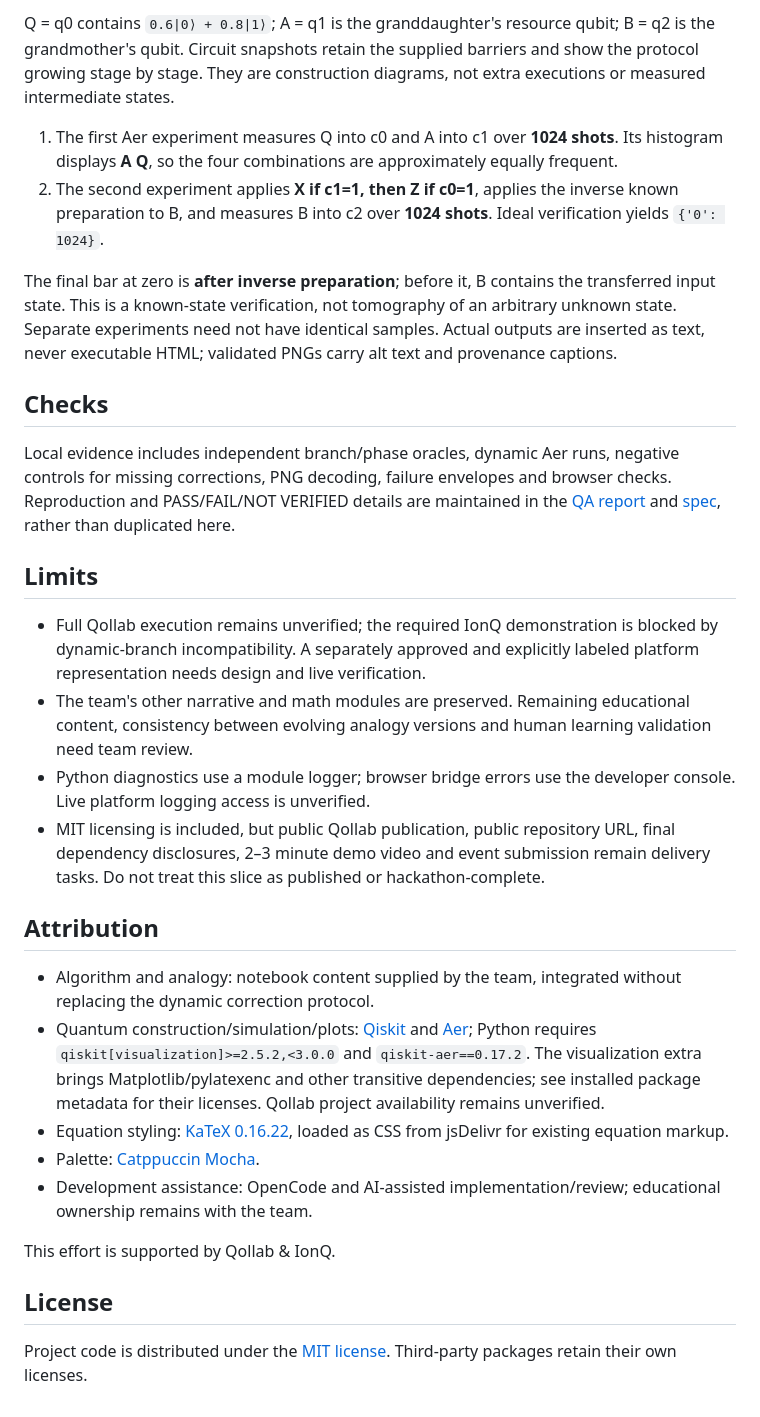
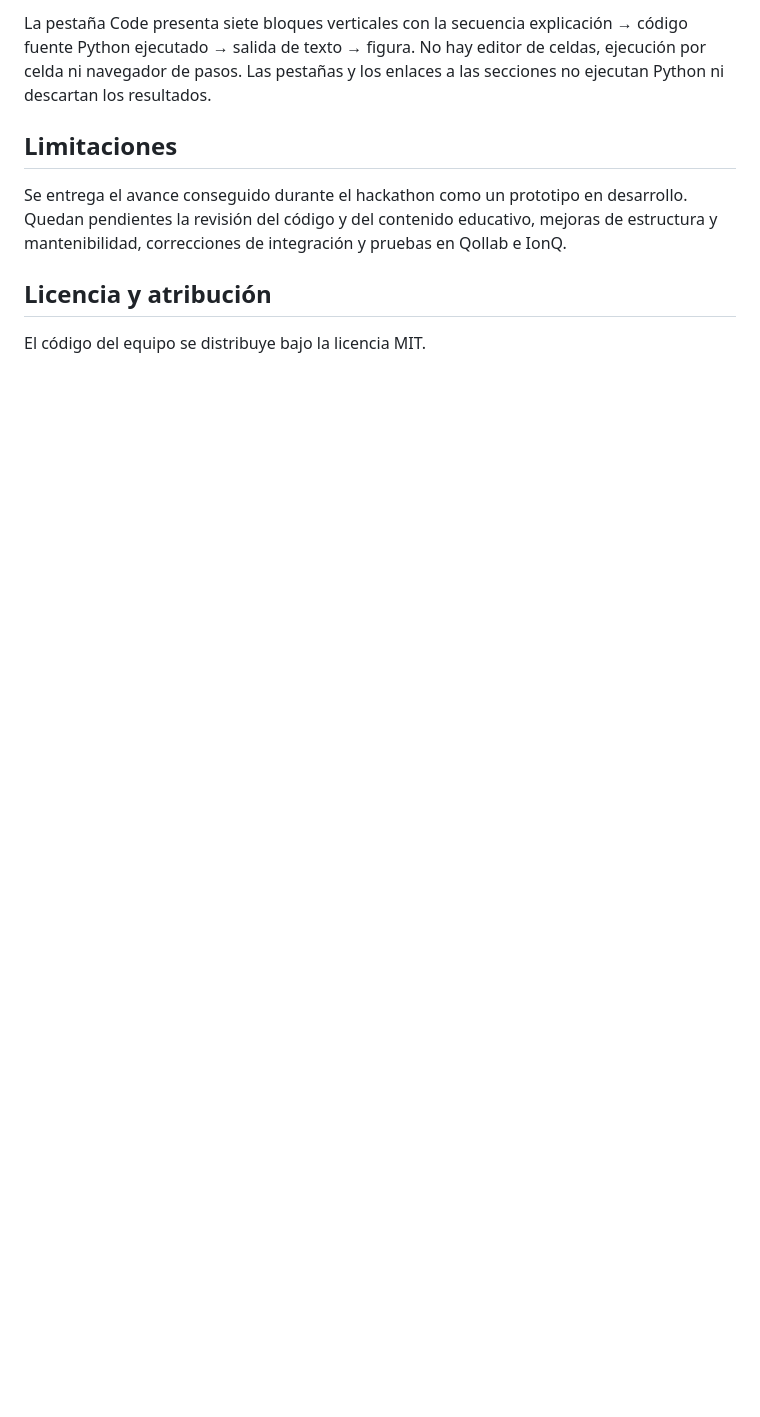
Before and after one commit to QuantumLab-DCI/QuantumTeleportation, a Markdown page: README.md, the part around one of its changes. GitHub-like rendering; blank space fills up the shorter version.

Commit message:
docs: update README

```diff
--- a/README.md
+++ b/README.md
@@ -51,32 +36,10 @@ Run `python3 -m http.server 8000` from the project root and open `http://localho
 
-Q = q0 contains `0.6|0⟩ + 0.8|1⟩`; A = q1 is the granddaughter's resource qubit; B = q2 is the grandmother's qubit. Circuit snapshots retain the supplied barriers and show the protocol growing stage by stage. They are construction diagrams, not extra executions or measured intermediate states.
+La pestaña Code presenta siete bloques verticales con la secuencia explicación → código fuente Python ejecutado → salida de texto → figura. No hay editor de celdas, ejecución por celda ni navegador de pasos. Las pestañas y los enlaces a las secciones no ejecutan Python ni descartan los resultados.
 
-1. The first Aer experiment measures Q into c0 and A into c1 over **1024 shots**. Its histogram displays **A Q**, so the four combinations are approximately equally frequent.
-2. The second experiment applies **X if c1=1, then Z if c0=1**, applies the inverse known preparation to B, and measures B into c2 over **1024 shots**. Ideal verification yields `{'0': 1024}`.
+## Limitaciones
 
-The final bar at zero is **after inverse preparation**; before it, B contains the transferred input state. This is a known-state verification, not tomography of an arbitrary unknown state. Separate experiments need not have identical samples. Actual outputs are inserted as text, never executable HTML; validated PNGs carry alt text and provenance captions.
+Se entrega el avance conseguido durante el hackathon como un prototipo en desarrollo. Quedan pendientes la revisión del código y del contenido educativo, mejoras de estructura y mantenibilidad, correcciones de integración y pruebas en Qollab e IonQ.
 
-## Checks
+## Licencia y atribución
 
-Local evidence includes independent branch/phase oracles, dynamic Aer runs, negative controls for missing corrections, PNG decoding, failure envelopes and browser checks. Reproduction and PASS/FAIL/NOT VERIFIED details are maintained in the [QA report](docs/qa/notebook-integration.md) and [spec](specs/project.md), rather than duplicated here.
-
-## Limits
-
-- Full Qollab execution remains unverified; the required IonQ demonstration is blocked by dynamic-branch incompatibility. A separately approved and explicitly labeled platform representation needs design and live verification.
-- The team's other narrative and math modules are preserved. Remaining educational content, consistency between evolving analogy versions and human learning validation need team review.
-- Python diagnostics use a module logger; browser bridge errors use the developer console. Live platform logging access is unverified.
-- MIT licensing is included, but public Qollab publication, public repository URL, final dependency disclosures, 2–3 minute demo video and event submission remain delivery tasks. Do not treat this slice as published or hackathon-complete.
-
-## Attribution
-
-- Algorithm and analogy: notebook content supplied by the team, integrated without replacing the dynamic correction protocol.
-- Quantum construction/simulation/plots: [Qiskit](https://qiskit.org/) and [Aer](https://qiskit.github.io/qiskit-aer/); Python requires `qiskit[visualization]>=2.5.2,<3.0.0` and `qiskit-aer==0.17.2`. The visualization extra brings Matplotlib/pylatexenc and other transitive dependencies; see installed package metadata for their licenses. Qollab project availability remains unverified.
-- Equation styling: [KaTeX 0.16.22](https://katex.org/), loaded as CSS from jsDelivr for existing equation markup.
-- Palette: [Catppuccin Mocha](https://github.com/catppuccin/catppuccin).
-- Development assistance: OpenCode and AI-assisted implementation/review; educational ownership remains with the team.
-
-This effort is supported by Qollab & IonQ.
-
-## License
-
-Project code is distributed under the [MIT license](LICENSE). Third-party packages retain their own licenses.
+El código del equipo se distribuye bajo la licencia MIT.
```
Also changed, not shown: other parts of README.md (+17 -32 lines).
